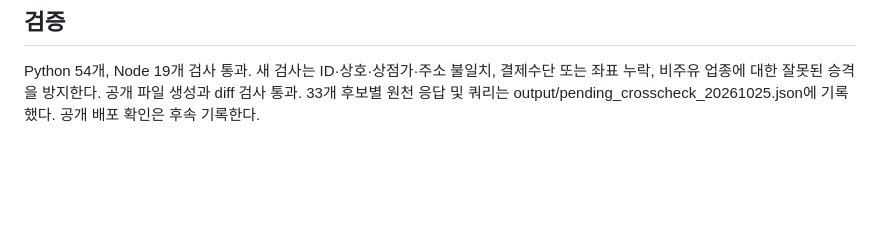
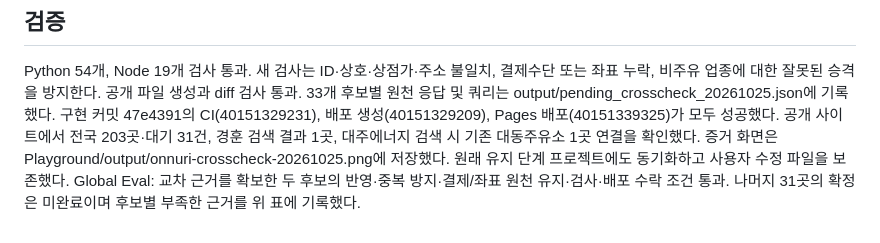
Before and after one commit to pcwin21-alt/gwangju-gas-map, a Markdown page: docs/PENDING_CROSSCHECK_20261025.md, the part around the change. Rendered like a GitHub page; blank space fills up the shorter version.

Commit message:
Record cross-check deployment verification

```diff
--- a/docs/PENDING_CROSSCHECK_20261025.md
+++ b/docs/PENDING_CROSSCHECK_20261025.md
@@ -57,4 +57,4 @@
 
 ## 검증
 Python 54개, Node 19개 검사 통과. 새 검사는 ID·상호·상점가·주소 불일치, 결제수단 또는 좌표 누락, 비주유 업종에 대한 잘못된 승격을 방지한다. 공개 파일 생성과 diff 검사 통과. 33개 후보별 원천 응답 및 쿼리는 output/pending_crosscheck_20261025.json에 기록했다.
-공개 배포 확인은 후속 기록한다.
+구현 커밋 47e4391의 CI(40151329231), 배포 생성(40151329209), Pages 배포(40151339325)가 모두 성공했다. 공개 사이트에서 전국 203곳·대기 31건, 경훈 검색 결과 1곳, 대주에너지 검색 시 기존 대동주유소 1곳 연결을 확인했다. 증거 화면은 Playground/output/onnuri-crosscheck-20261025.png에 저장했다. 원래 유지 단계 프로젝트에도 동기화하고 사용자 수정 파일을 보존했다. Global Eval: 교차 근거를 확보한 두 후보의 반영·중복 방지·결제/좌표 원천 유지·검사·배포 수락 조건 통과. 나머지 31곳의 확정은 미완료이며 후보별 부족한 근거를 위 표에 기록했다.
```
